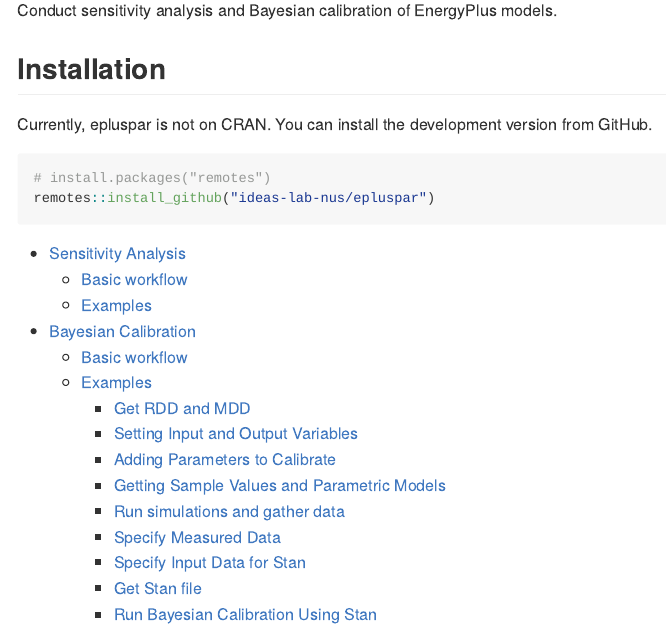
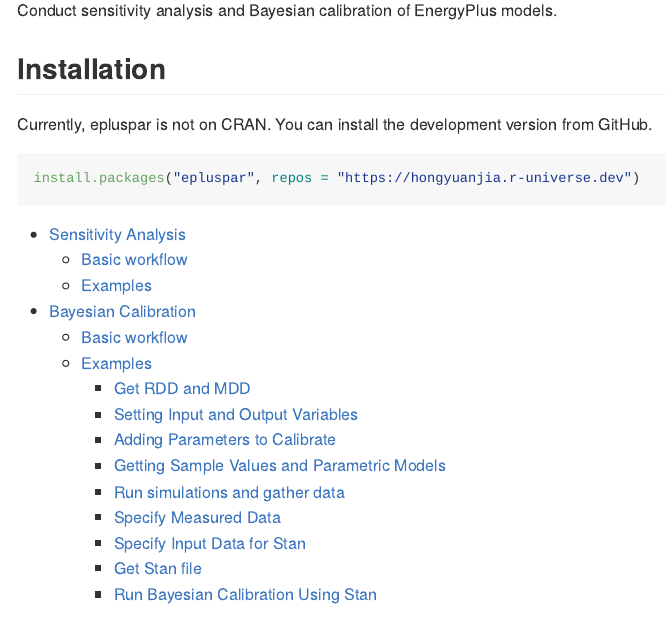
Before and after one commit to hongyuanjia/epluspar, an R Markdown document (README.Rmd): the page in a window 1100 px wide, from 110 px down. The pictures show the output file README.md that the author committed with the source, drawn offline in the style of GitHub; long lines of code are wrapped; badge pictures from the web are left out.

Commit message:
[doc] Use r-universe.dev for development version install

````diff
--- a/README.Rmd
+++ b/README.Rmd
@@ -49,8 +49,7 @@
 GitHub.
 
 ```{r gh-installation, eval = FALSE}
-# install.packages("remotes")
-remotes::install_github("ideas-lab-nus/epluspar")
+install.packages("epluspar", repos = "https://hongyuanjia.r-universe.dev")
 ```
 
 <!-- TOC GFM -->
````
Also changed, not shown: README.md.
